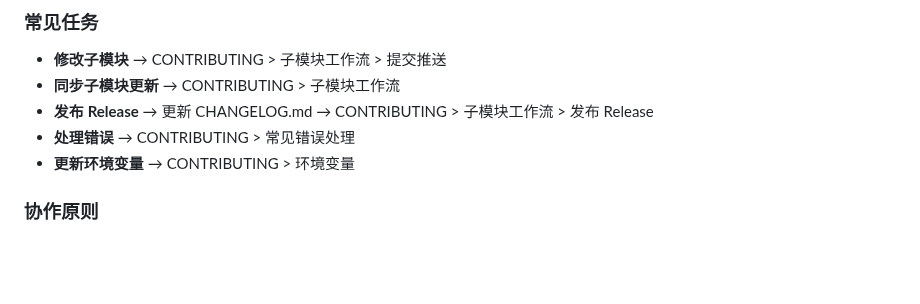
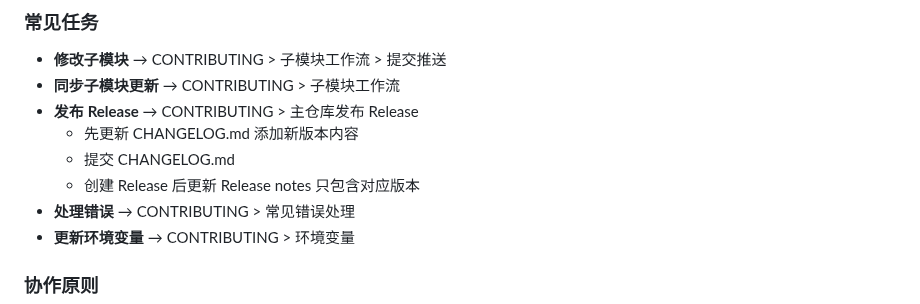
Before and after one commit to quanttide/quanttide-founder, a Markdown page: AGENTS.md, the part around the change. GitHub-like rendering; blank space fills up the shorter version.

```diff
--- a/AGENTS.md
+++ b/AGENTS.md
@@ -102,7 +102,10 @@
 
 - **修改子模块** → CONTRIBUTING > 子模块工作流 > 提交推送
 - **同步子模块更新** → CONTRIBUTING > 子模块工作流
-- **发布 Release** → 更新 CHANGELOG.md → CONTRIBUTING > 子模块工作流 > 发布 Release
+- **发布 Release** → CONTRIBUTING > 主仓库发布 Release
+  - 先更新 CHANGELOG.md 添加新版本内容
+  - 提交 CHANGELOG.md
+  - 创建 Release 后更新 Release notes 只包含对应版本
 - **处理错误** → CONTRIBUTING > 常见错误处理
 - **更新环境变量** → CONTRIBUTING > 环境变量
 
```
Also changed, not shown: CONTRIBUTING.md (+31 -4 lines).
